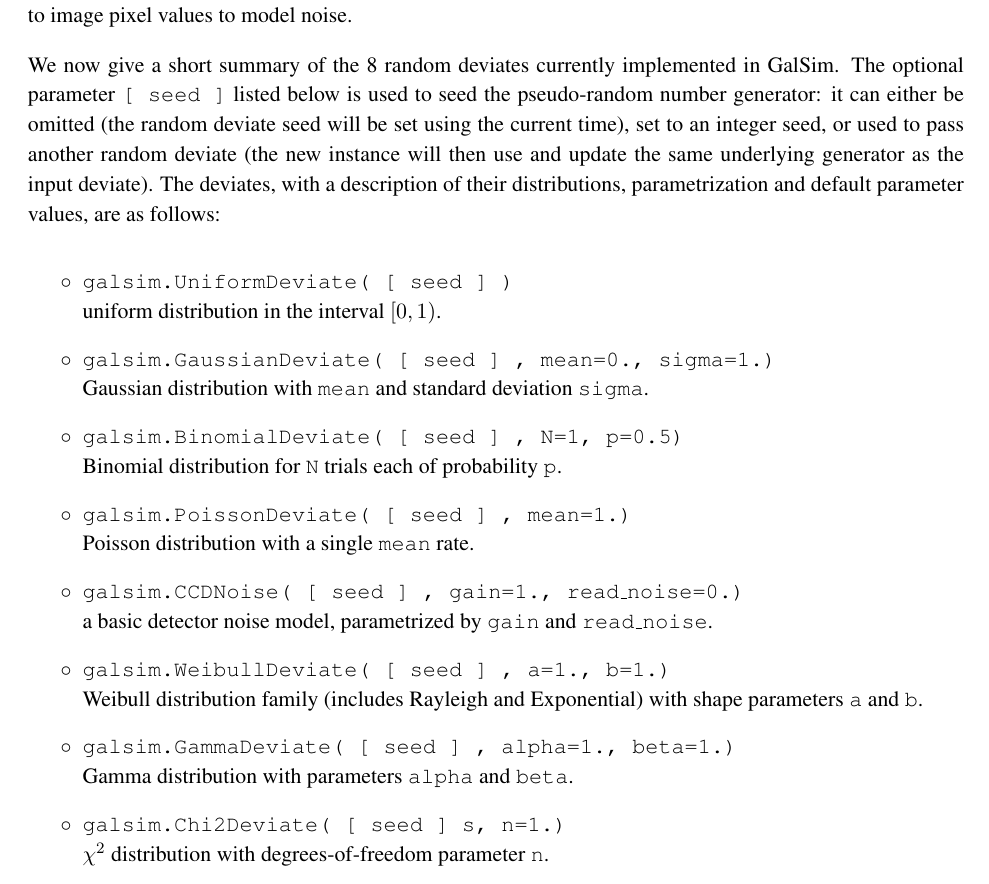
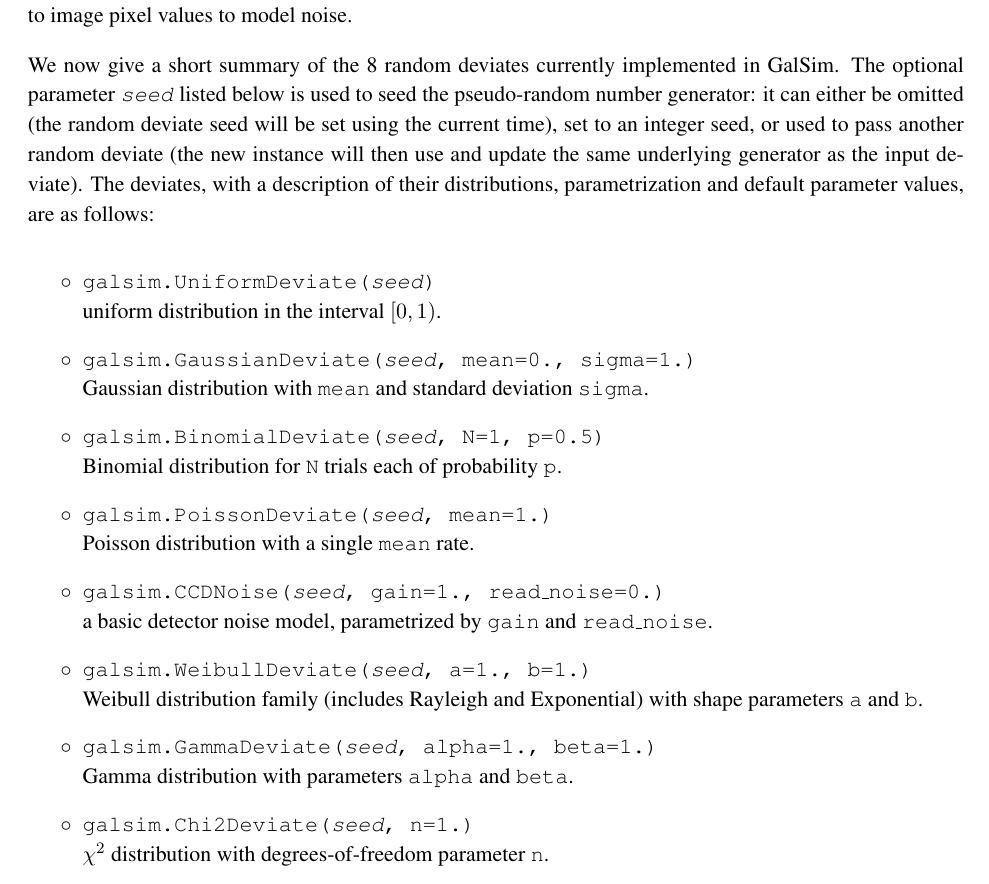
Before and after one commit to GalSim-developers/GalSim, a LaTeX paper (doc/ref/GalSim_Quick_Reference.tex): part of page 8 of 14, cut so that both start at the same text. Compiled offline with pdfLaTeX.

Commit message:
indicate optional seed with italics, no brackets (#236)

```diff
--- a/doc/ref/GalSim_Quick_Reference.tex
+++ b/doc/ref/GalSim_Quick_Reference.tex
@@ -420,7 +420,7 @@
 numbers to be added to image pixel values to model noise.
 
 We now give a short summary of the 8 random deviates currently
-implemented in GalSim.   The optional parameter \texttt{[ seed ]}
+implemented in GalSim.   The optional parameter \emph{\texttt{seed}}
 listed below is used
 to seed the pseudo-random number generator: it can
 either be omitted (the random deviate seed will be set using the
@@ -431,28 +431,28 @@
 default parameter values, are as follows:
 \begin{itemize}
 
-\item[$\circ$] \texttt{galsim.UniformDeviate( [ seed ] )} \newline {uniform distribution in the
+\item[$\circ$] \texttt{galsim.UniformDeviate(\emph{seed})} \newline {uniform distribution in the
   interval $[0, 1)$.}
 
-\item[$\circ$] \texttt{galsim.GaussianDeviate( [ seed ] , mean=0., sigma=1.)} \newline {Gaussian distribution
+\item[$\circ$] \texttt{galsim.GaussianDeviate(\emph{seed}, mean=0., sigma=1.)} \newline {Gaussian distribution
 with \texttt{mean} and standard deviation \texttt{sigma}.}
 
-\item[$\circ$] \texttt{galsim.BinomialDeviate( [ seed ] , N=1, p=0.5)} \newline {Binomial
+\item[$\circ$] \texttt{galsim.BinomialDeviate(\emph{seed}, N=1, p=0.5)} \newline {Binomial
     distribution for \texttt{N} trials each of probability \texttt{p}.}
 
-\item[$\circ$] \texttt{galsim.PoissonDeviate( [ seed ] , mean=1.)} \newline {Poisson distribution
+\item[$\circ$] \texttt{galsim.PoissonDeviate(\emph{seed}, mean=1.)} \newline {Poisson distribution
     with a single \texttt{mean} rate.}
 
-\item[$\circ$] \texttt{galsim.CCDNoise( [ seed ] , gain=1., read\_noise=0.)}  \newline {a
+\item[$\circ$] \texttt{galsim.CCDNoise(\emph{seed}, gain=1., read\_noise=0.)}  \newline {a
     basic detector noise model, parametrized by \texttt{gain} and \texttt{read\_noise}.}
 
-\item[$\circ$] \texttt{galsim.WeibullDeviate( [ seed ] , a=1., b=1.)} \newline {Weibull distribution
+\item[$\circ$] \texttt{galsim.WeibullDeviate(\emph{seed}, a=1., b=1.)} \newline {Weibull distribution
     family (includes Rayleigh and Exponential) with shape parameters \texttt{a} and \texttt{b}.}
 
-\item[$\circ$] \texttt{galsim.GammaDeviate( [ seed ] , alpha=1., beta=1.)} \newline {Gamma distribution with
+\item[$\circ$] \texttt{galsim.GammaDeviate(\emph{seed}, alpha=1., beta=1.)} \newline {Gamma distribution with
     parameters \texttt{alpha} and \texttt{beta}.}
 
-\item[$\circ$] \texttt{galsim.Chi2Deviate( [ seed ] s, n=1.)} \newline {$\chi^2$ distribution
+\item[$\circ$] \texttt{galsim.Chi2Deviate(\emph{seed}, n=1.)} \newline {$\chi^2$ distribution
     with degrees-of-freedom parameter \texttt{n}.}
 
 \end{itemize}
```
